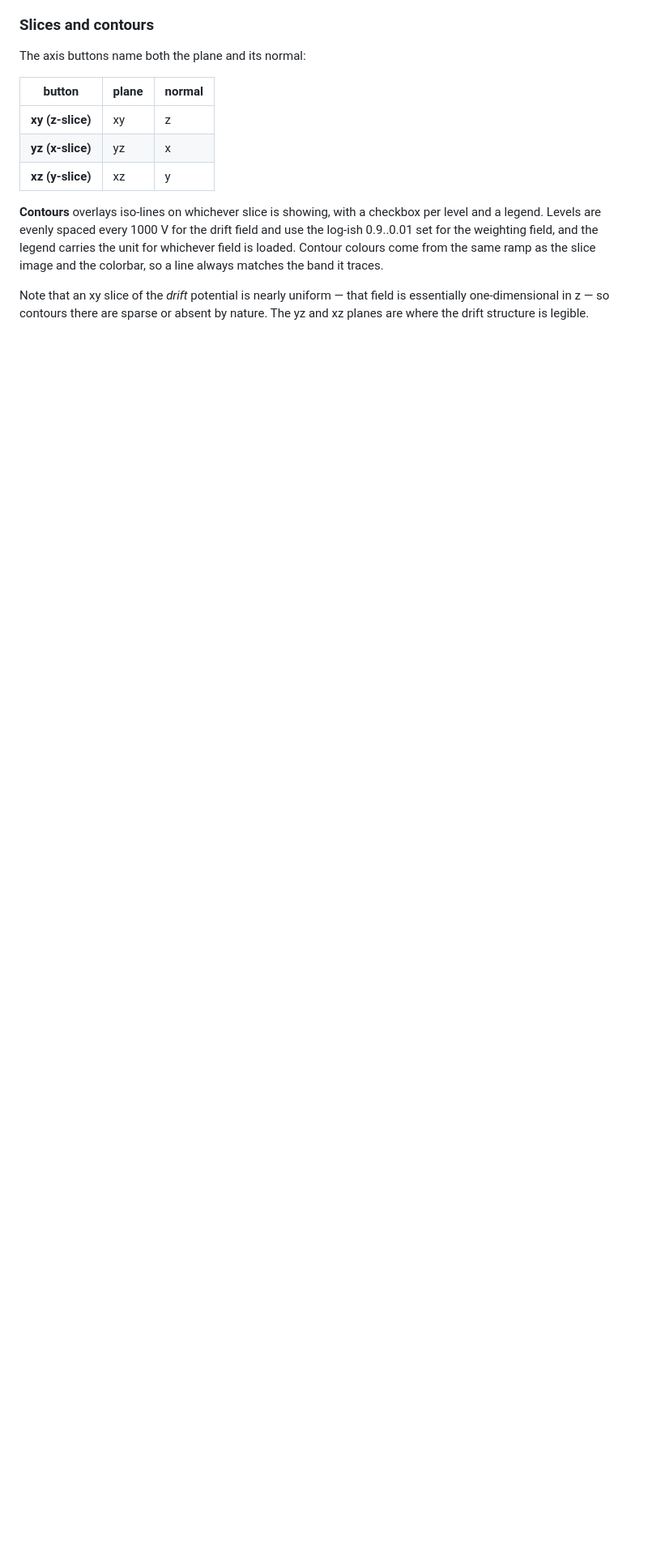
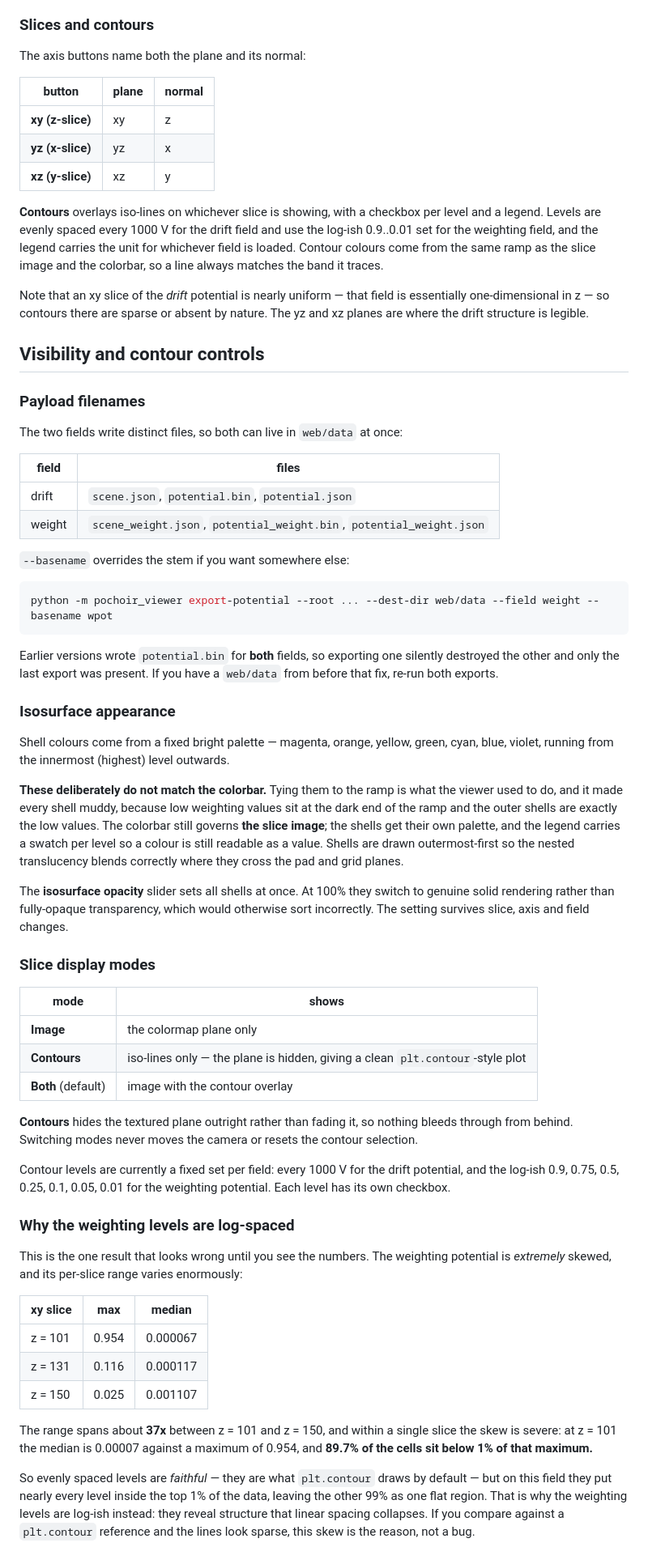
Before and after one commit to fanrado/pochoir_viewer, a Markdown page: README.md, the part around the change. Shown at 81% size. GitHub-like rendering; blank space fills up the shorter version.

Commit message:
Document the visibility and contour controls
Covers the per-field payload filenames and --basename, the bright isosurface
palette and why it deliberately does not match the colorbar, the opacity
slider, the Image/Contours/Both display modes, and the measured skew that
explains why the weighting levels are log-spaced rather than linear.

Documents the contour controls that exist. Level count, per-slice vs global
scaling and a linear/log toggle are not implemented; see the follow-up issue.

Co-Authored-By: Claude Opus 5 (1M context) <noreply@anthropic.com>

````diff
--- a/README.md
+++ b/README.md
@@ -289,3 +289,79 @@ it traces.
 Note that an xy slice of the *drift* potential is nearly uniform — that field is
 essentially one-dimensional in z — so contours there are sparse or absent by
 nature. The yz and xz planes are where the drift structure is legible.
+
+## Visibility and contour controls
+
+### Payload filenames
+
+The two fields write distinct files, so both can live in `web/data` at once:
+
+| field | files |
+| --- | --- |
+| drift | `scene.json`, `potential.bin`, `potential.json` |
+| weight | `scene_weight.json`, `potential_weight.bin`, `potential_weight.json` |
+
+`--basename` overrides the stem if you want somewhere else:
+
+```bash
+python -m pochoir_viewer export-potential --root ... --dest-dir web/data --field weight --basename wpot
+```
+
+Earlier versions wrote `potential.bin` for **both** fields, so exporting one
+silently destroyed the other and only the last export was present. If you have
+a `web/data` from before that fix, re-run both exports.
+
+### Isosurface appearance
+
+Shell colours come from a fixed bright palette — magenta, orange, yellow,
+green, cyan, blue, violet, running from the innermost (highest) level outwards.
+
+**These deliberately do not match the colorbar.** Tying them to the ramp is what
+the viewer used to do, and it made every shell muddy, because low weighting
+values sit at the dark end of the ramp and the outer shells are exactly the low
+values. The colorbar still governs **the slice image**; the shells get their own
+palette, and the legend carries a swatch per level so a colour is still readable
+as a value. Shells are drawn outermost-first so the nested translucency blends
+correctly where they cross the pad and grid planes.
+
+The **isosurface opacity** slider sets all shells at once. At 100% they switch
+to genuine solid rendering rather than fully-opaque transparency, which would
+otherwise sort incorrectly. The setting survives slice, axis and field changes.
+
+### Slice display modes
+
+| mode | shows |
+| --- | --- |
+| **Image** | the colormap plane only |
+| **Contours** | iso-lines only — the plane is hidden, giving a clean `plt.contour`-style plot |
+| **Both** (default) | image with the contour overlay |
+
+**Contours** hides the textured plane outright rather than fading it, so nothing
+bleeds through from behind. Switching modes never moves the camera or resets the
+contour selection.
+
+Contour levels are currently a fixed set per field: every 1000 V for the drift
+potential, and the log-ish 0.9, 0.75, 0.5, 0.25, 0.1, 0.05, 0.01 for the
+weighting potential. Each level has its own checkbox.
+
+### Why the weighting levels are log-spaced
+
+This is the one result that looks wrong until you see the numbers. The weighting
+potential is *extremely* skewed, and its per-slice range varies enormously:
+
+| xy slice | max | median |
+| --- | --- | --- |
+| z = 101 | 0.954 | 0.000067 |
+| z = 131 | 0.116 | 0.000117 |
+| z = 150 | 0.025 | 0.001107 |
+
+The range spans about **37x** between z = 101 and z = 150, and within a single
+slice the skew is severe: at z = 101 the median is 0.00007 against a maximum of
+0.954, and **89.7% of the cells sit below 1% of that maximum.**
+
+So evenly spaced levels are *faithful* — they are what `plt.contour` draws by
+default — but on this field they put nearly every level inside the top 1% of the
+data, leaving the other 99% as one flat region. That is why the weighting levels
+are log-ish instead: they reveal structure that linear spacing collapses. If you
+compare against a `plt.contour` reference and the lines look sparse, this skew is
+the reason, not a bug.
````
